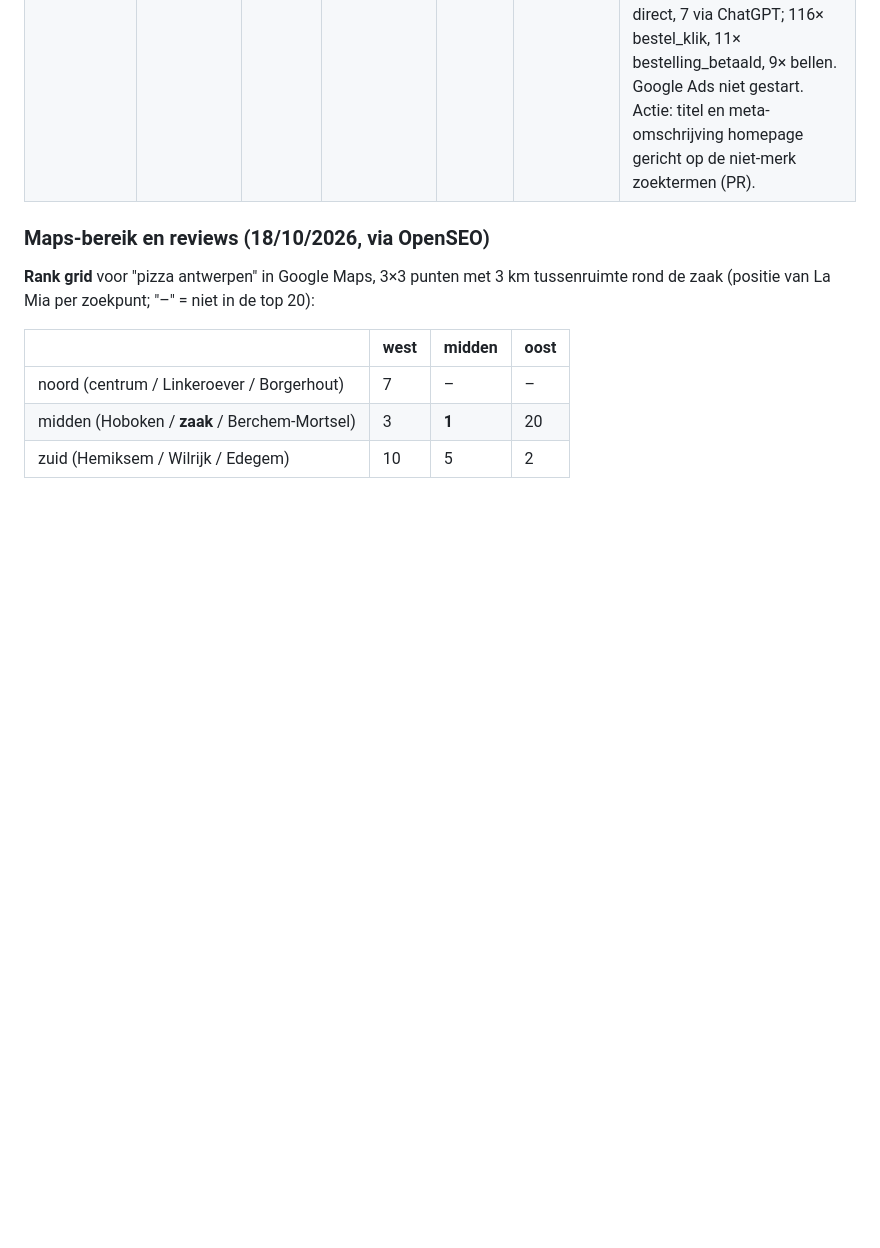
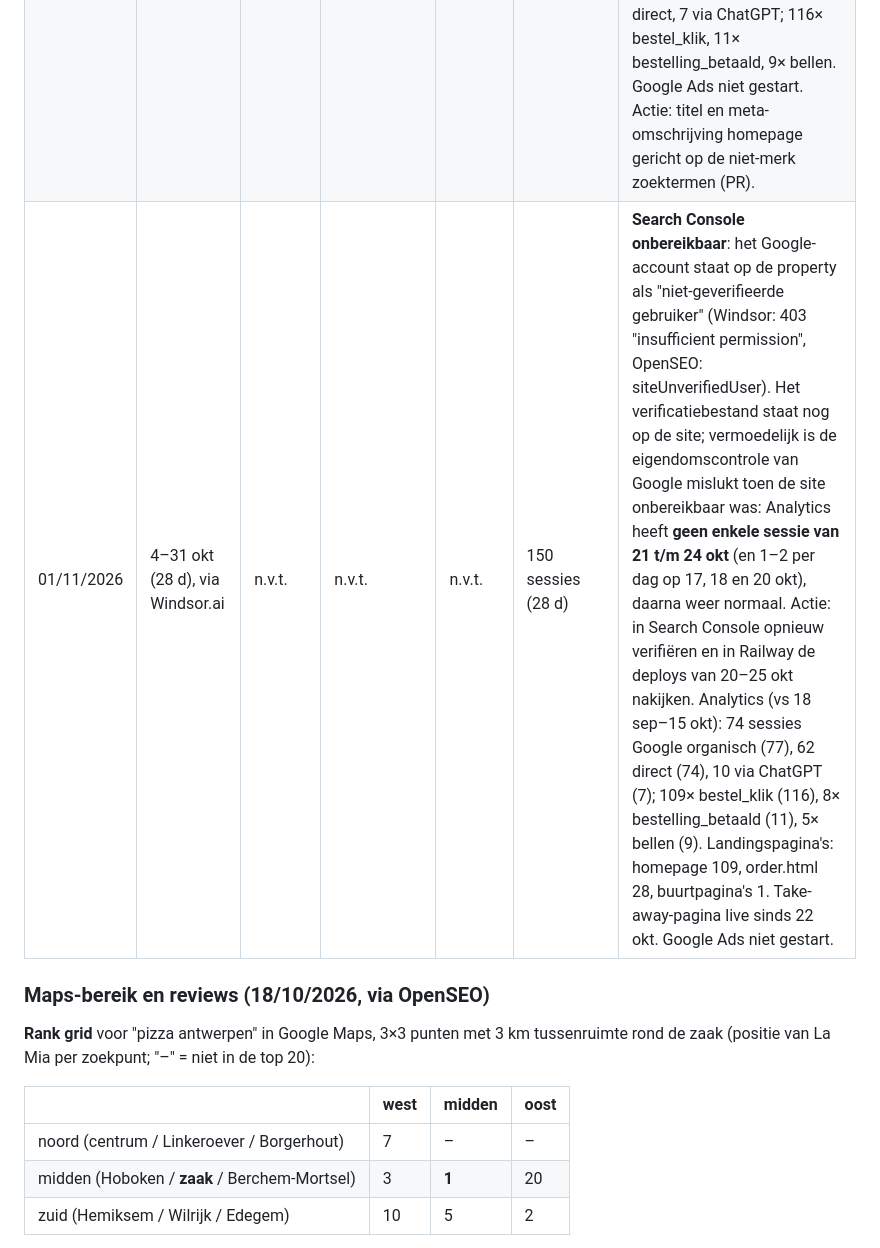
Before and after one commit to dvsvds/lamiapizzeria, a Markdown page: SEO.md, the part around the change. Drawn GitHub-style; blank space fills up the shorter version.

Commit message:
SEO.md: meting 1 november (Search Console onbereikbaar, Analytics-gat 21–24 okt)
Co-Authored-By: Claude Fable 5.1 <noreply@anthropic.com>
Claude-Session: https://claude.ai/code/session_015qZd492bkYugqpPFb9Cf2P

```diff
--- a/SEO.md
+++ b/SEO.md
@@ -272,6 +272,7 @@ manager; vergelijk telkens met de vorige rij.
 |---|---|---|---|---|---|---|
 | 01/10/2026 | 23–28 sep (7 d) | 10 | 7.350 | 2,4 | 24 | Nulmeting. 6.720 vertoningen op het losse woord "pizza" zonder klik (groot blok, niet bruikbaar). Klikken enkel op de eigen naam. "pizza antwerpen" 30 vertoningen / 0 klikken, "pasta" 102 / 0, "takeaway" 19 / 0, "pizza in hoboken" 1 / 1. Favicon zichtbaar in Google. Bedrijfsprofiel ingevuld. Google Ads nog niet gestart. Actie: bezorggebied-sectie met buurten (PR #79). |
 | 17/10/2026 | 18 sep – 15 okt (28 d), via Windsor.ai | 105 | 15.676 | 2,6 | 86 (28 d: 169 sessies) | Per week: 10 → 41 → 38 → 40 klikken; CTR van 0,14% naar 1,2%. Klikken vooral op de eigen naam (la mia pizzeria 16, la mia 13). Eerste buurtklikken: pizza hoboken 2 (59 vertoningen, pos. 2,5), pizza kiel 2 (pos. 1,4). Zonder klik maar op pagina 1: pizza antwerpen 191 (pos. 5,5), pizzeria antwerpen 76, take away/takeaway 143 (pos. 4), pizza near me 54, pizza abdijstraat 53. Buurtpagina's (live sinds ~10 okt) al geïndexeerd: 10–21 vertoningen elk, pos. 6,5 (Berchem) tot 23. order.html geïndexeerd: 5 klikken / 366 vertoningen. Analytics: 77 sessies Google organisch, 74 direct, 7 via ChatGPT; 116× bestel_klik, 11× bestelling_betaald, 9× bellen. Google Ads niet gestart. Actie: titel en meta-omschrijving homepage gericht op de niet-merk zoektermen (PR). |
+| 01/11/2026 | 4–31 okt (28 d), via Windsor.ai | n.v.t. | n.v.t. | n.v.t. | 150 sessies (28 d) | **Search Console onbereikbaar**: het Google-account staat op de property als "niet-geverifieerde gebruiker" (Windsor: 403 "insufficient permission", OpenSEO: siteUnverifiedUser). Het verificatiebestand staat nog op de site; vermoedelijk is de eigendomscontrole van Google mislukt toen de site onbereikbaar was: Analytics heeft **geen enkele sessie van 21 t/m 24 okt** (en 1–2 per dag op 17, 18 en 20 okt), daarna weer normaal. Actie: in Search Console opnieuw verifiëren en in Railway de deploys van 20–25 okt nakijken. Analytics (vs 18 sep–15 okt): 74 sessies Google organisch (77), 62 direct (74), 10 via ChatGPT (7); 109× bestel_klik (116), 8× bestelling_betaald (11), 5× bellen (9). Landingspagina's: homepage 109, order.html 28, buurtpagina's 1. Take-away-pagina live sinds 22 okt. Google Ads niet gestart. |
 
 ### Maps-bereik en reviews (18/10/2026, via OpenSEO)
 
```
